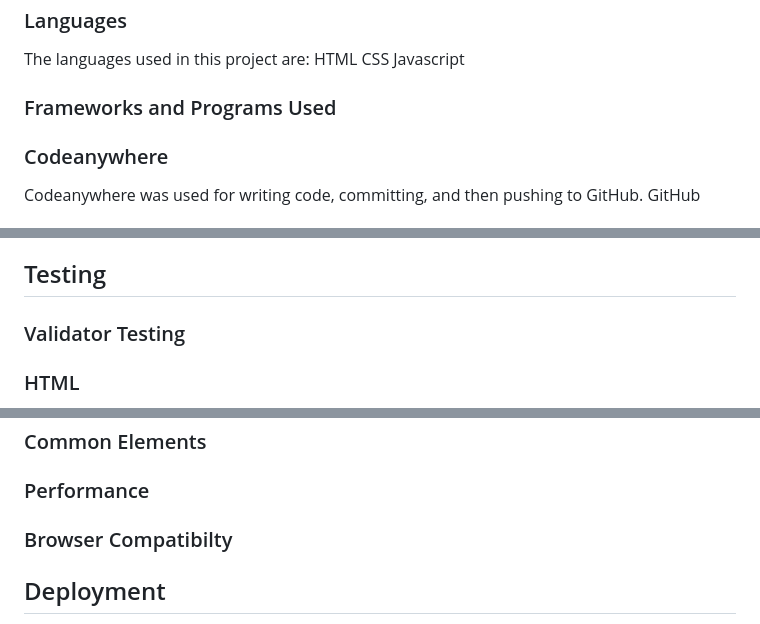
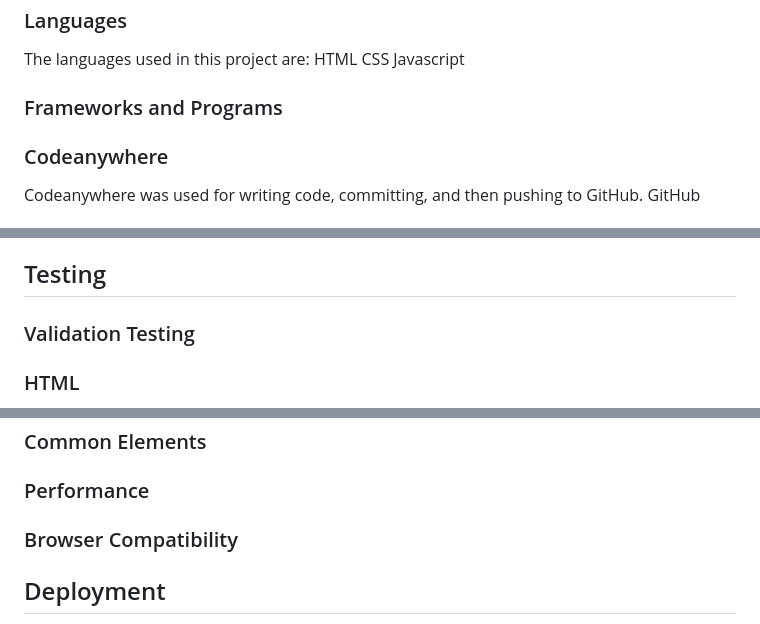
Before and after one commit to sarahmclo/colourway, a Markdown page: README.md, 3 parts joined by grey strips. GitHub-like rendering.

```diff
--- a/README.md
+++ b/README.md
@@ -183,7 +183,7 @@ HTML
 CSS
 Javascript
 
-### Frameworks and Programs Used
+### Frameworks and Programs
 
 ### Codeanywhere
 
@@ -221,7 +221,7 @@ Javascript
 
 ## Testing <a name="testing"></a>
 
-### Validator Testing
+### Validation Testing
 ### HTML
 - Index Page
 ![markup-validation](docs/images/w3c-markup-validation-index_2024-04-19.png)
@@ -268,7 +268,7 @@ This was tested via Chrome DevTools as the project progressed.
 
 ### Performance
 
-### Browser Compatibilty
+### Browser Compatibility
 
 ## Deployment <a name="deployment"></a>
 Git was used for version control. Version control was done locally and remotely. For remote version control, GitHub was used. Regular commits were made after each file change.
```
Also changed, not shown: other parts of README.md (+16 -16 lines).
